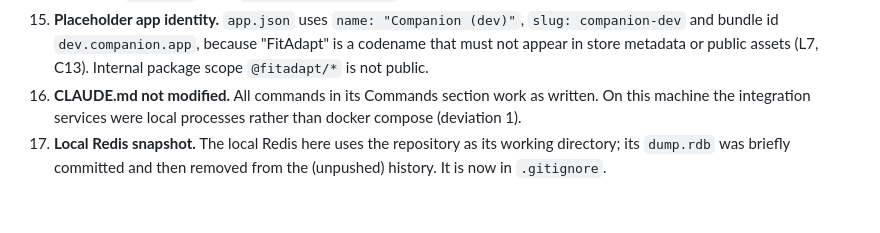
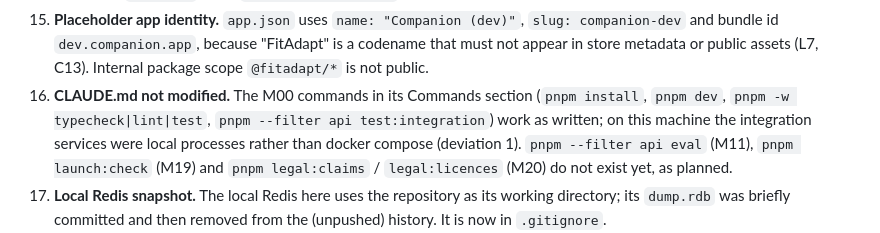
Before and after one commit to mliad313sn/fitadapt, a Markdown page: docs/status/M00.md, the part around the change. GitHub-like rendering; blank space fills up the shorter version.

Commit message:
docs(m00): clarify which CLAUDE.md commands exist after M00
Co-Authored-By: Claude Opus 5.5 <noreply@anthropic.com>
Claude-Session: https://claude.ai/code/session_013FmccoinR8teLZqBLrxC3n

```diff
--- a/docs/status/M00.md
+++ b/docs/status/M00.md
@@ -66,7 +66,7 @@ Coverage (lines / branches) from `pnpm -w test`: engine 100/100, safety 100/100,
 13. **No sign-in UI in the app** (onboarding is M01). The device sync client therefore has no access token; pushes are treated as offline and stay in the outbox. The API sync path is proven by the integration tests.
 14. **No mail provider.** The dev server uses an in-memory mailer (codes are never logged), so a developer cannot yet read a code from `pnpm dev`. With `NODE_ENV=production` the server refuses to start rather than drop codes.
 15. **Placeholder app identity.** `app.json` uses `name: "Companion (dev)"`, `slug: companion-dev` and bundle id `dev.companion.app`, because "FitAdapt" is a codename that must not appear in store metadata or public assets (L7, C13). Internal package scope `@fitadapt/*` is not public.
-16. **CLAUDE.md not modified.** All commands in its Commands section work as written. On this machine the integration services were local processes rather than docker compose (deviation 1).
+16. **CLAUDE.md not modified.** The M00 commands in its Commands section (`pnpm install`, `pnpm dev`, `pnpm -w typecheck|lint|test`, `pnpm --filter api test:integration`) work as written; on this machine the integration services were local processes rather than docker compose (deviation 1). `pnpm --filter api eval` (M11), `pnpm launch:check` (M19) and `pnpm legal:claims` / `legal:licences` (M20) do not exist yet, as planned.
 17. **Local Redis snapshot.** The local Redis here uses the repository as its working directory; its `dump.rdb` was briefly committed and then removed from the (unpushed) history. It is now in `.gitignore`.
 18. **Transitive assets and licences.** expo-router bundles the Material Symbols font (Apache-2.0) for its built-in screens. Reviewed licence exceptions are `lightningcss` (MPL-2.0 build tool) and `caniuse-lite` (CC-BY-4.0 data). `node-forge` is dual-licensed and taken under BSD-3-Clause.
 
```
